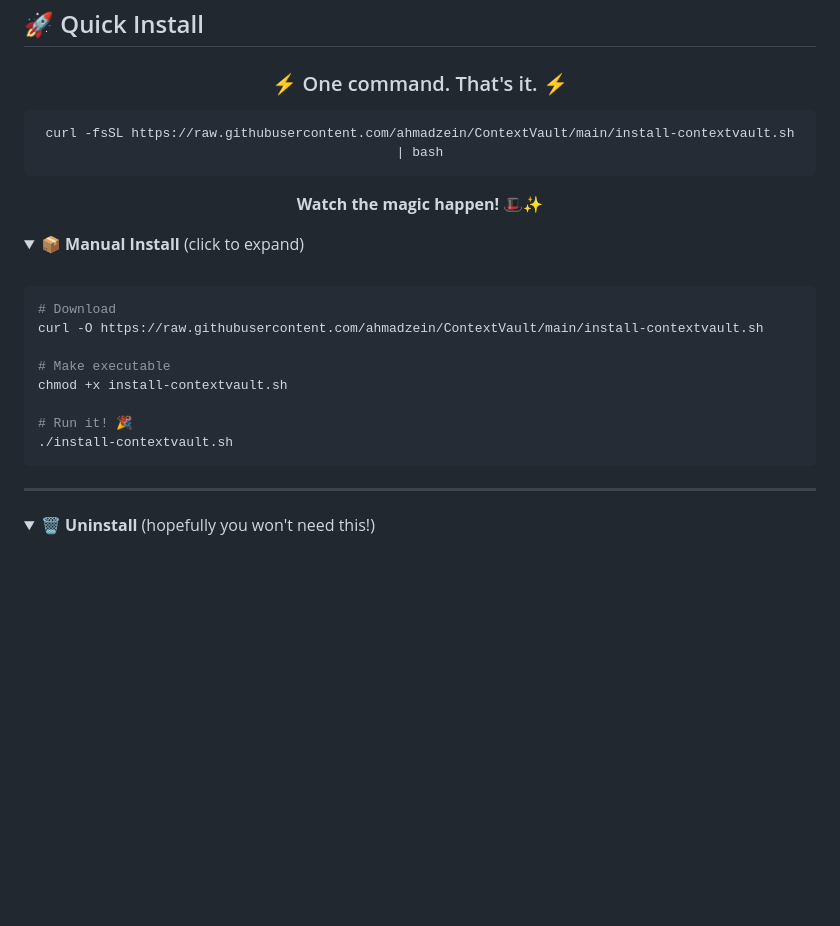
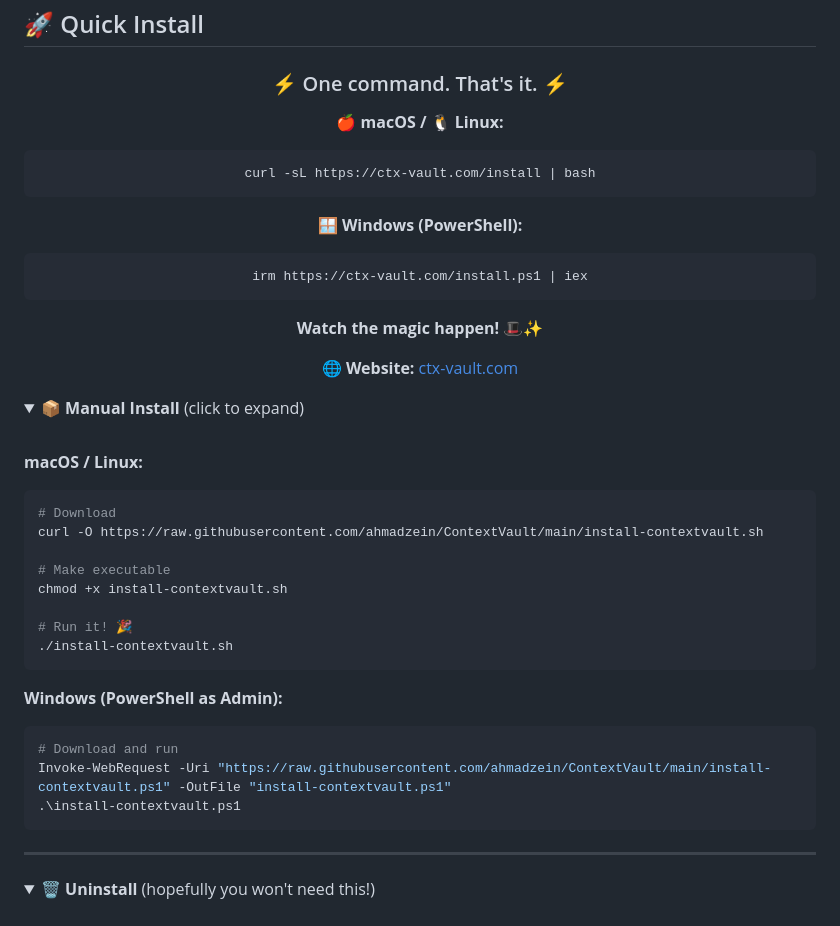
Before and after one commit to ahmadzein/ContextVault, a Markdown page: README.md, the part around one of its changes. Drawn GitHub-style; folded sections open; blank space fills up the shorter version.

````diff
--- a/README.md
+++ b/README.md
@@ -86,11 +86,19 @@ Ever wished Claude could **remember** what you taught it last session? That's Co
 
 ### ⚡ One command. That's it. ⚡
 
+**🍎 macOS / 🐧 Linux:**
 ```bash
-curl -fsSL https://raw.githubusercontent.com/ahmadzein/ContextVault/main/install-contextvault.sh | bash
+curl -sL https://ctx-vault.com/install | bash
+```
+
+**🪟 Windows (PowerShell):**
+```powershell
+irm https://ctx-vault.com/install.ps1 | iex
 ```
 
 **Watch the magic happen!** 🎩✨
+
+🌐 **Website:** [ctx-vault.com](https://ctx-vault.com)
 
 </div>
 
@@ -99,6 +107,7 @@ curl -fsSL https://raw.githubusercontent.com/ahmadzein/ContextVault/main/install
 
 <br>
 
+**macOS / Linux:**
 ```bash
 # Download
 curl -O https://raw.githubusercontent.com/ahmadzein/ContextVault/main/install-contextvault.sh
@@ -108,6 +117,13 @@ chmod +x install-contextvault.sh
 
 # Run it! 🎉
 ./install-contextvault.sh
+```
+
+**Windows (PowerShell as Admin):**
+```powershell
+# Download and run
+Invoke-WebRequest -Uri "https://raw.githubusercontent.com/ahmadzein/ContextVault/main/install-contextvault.ps1" -OutFile "install-contextvault.ps1"
+.\install-contextvault.ps1
 ```
 
 </details>
````
Also changed, not shown: other parts of README.md (+21 -16 lines).
